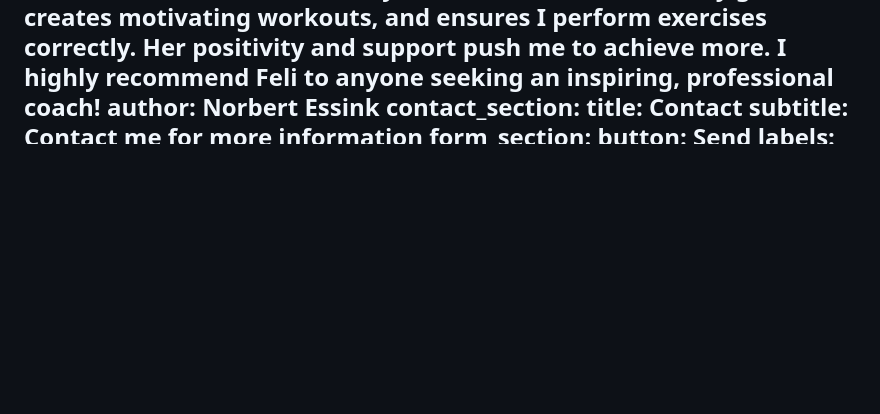
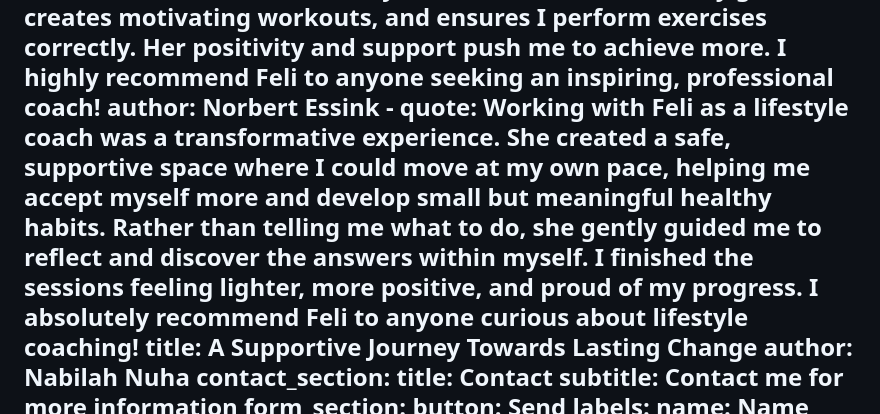
Before and after one commit to szpeti00/joyfeli-website, a Markdown page: src/en/index.md, the part around the change. Drawn GitHub-style; blank space fills up the shorter version.

Commit message:
Update English Pages “home_en” - Feli Aarsman <feli.aarsman@gmail.com> via DecapBridge

```diff
--- a/src/en/index.md
+++ b/src/en/index.md
@@ -106,6 +106,15 @@ reviews:
         Her positivity and support push me to achieve more. I highly recommend
         Feli to anyone seeking an inspiring, professional coach!
       author: Norbert Essink
+    - quote: Working with Feli as a lifestyle coach was a transformative experience.
+        She created a safe, supportive space where I could move at my own pace,
+        helping me accept myself more and develop small but meaningful healthy
+        habits. Rather than telling me what to do, she gently guided me to
+        reflect and discover the answers within myself. I finished the sessions
+        feeling lighter, more positive, and proud of my progress. I absolutely
+        recommend Feli to anyone curious about lifestyle coaching!
+      title: A Supportive Journey Towards Lasting Change
+      author: Nabilah Nuha
 contact_section:
   title: Contact
   subtitle: Contact me for more information
```
